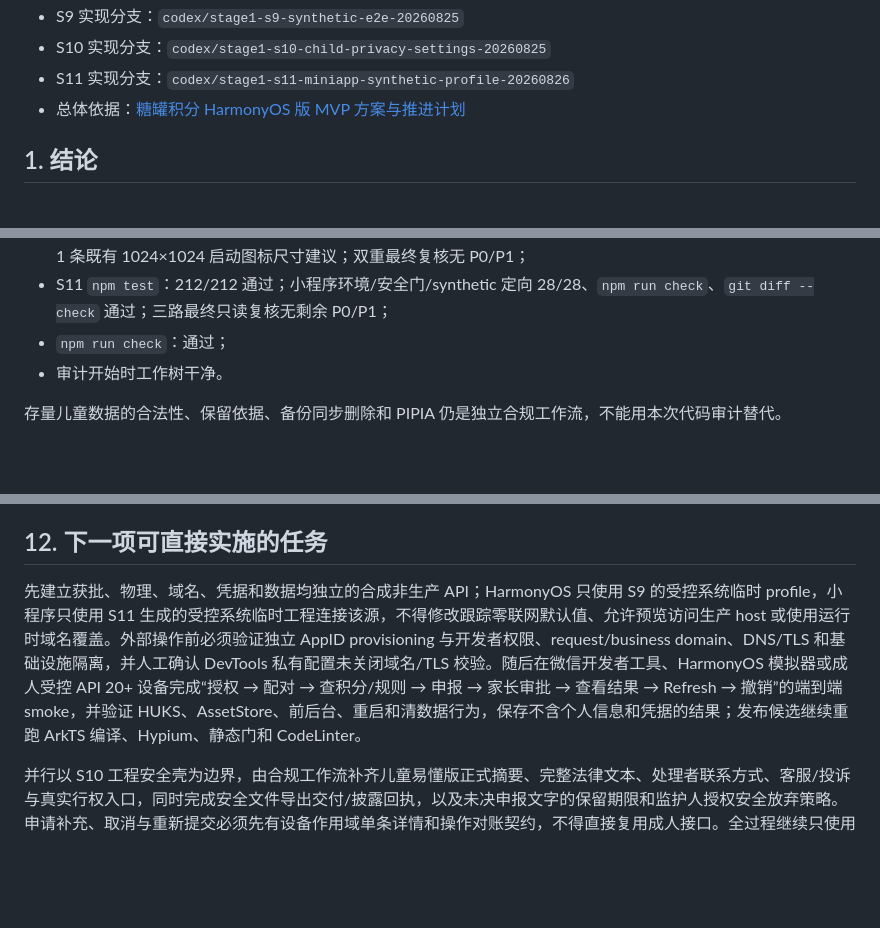
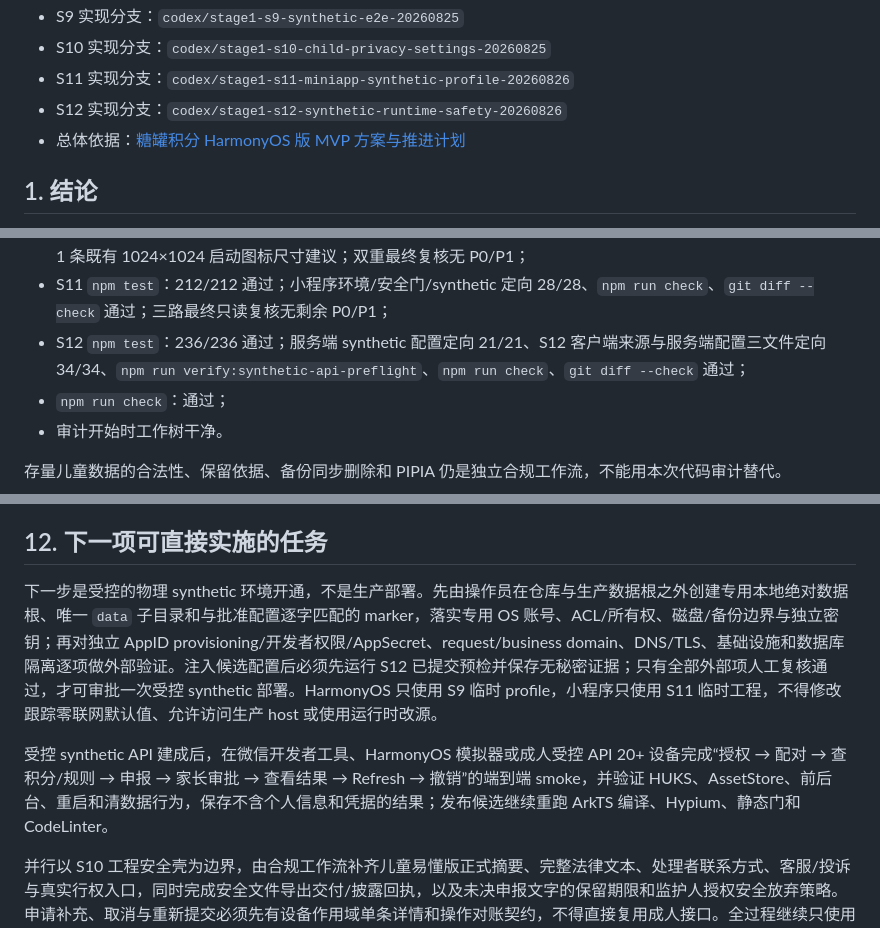
Before and after one commit to anguscwf/hefei-points, a Markdown page: docs/plans/阶段1-现有能力审计与首批实施清单-20260823.md, 3 parts joined by grey strips. Drawn GitHub-style; blank space fills up the shorter version.

Commit message:
docs(stage1): record synthetic runtime safety gate

```diff
--- a/docs/plans/阶段1-现有能力审计与首批实施清单-20260823.md
+++ b/docs/plans/阶段1-现有能力审计与首批实施清单-20260823.md
@@ -16,6 +16,7 @@
 - S9 实现分支：`codex/stage1-s9-synthetic-e2e-20260825`
 - S10 实现分支：`codex/stage1-s10-child-privacy-settings-20260825`
 - S11 实现分支：`codex/stage1-s11-miniapp-synthetic-profile-20260826`
+- S12 实现分支：`codex/stage1-s12-synthetic-runtime-safety-20260826`
 - 总体依据：[糖罐积分 HarmonyOS 版 MVP 方案与推进计划](糖罐积分鸿蒙版-MVP方案与推进计划.md)
 
 ## 1. 结论
@@ -47,6 +48,7 @@
 - S10 本地设置与隐私安全壳后 `npm test`：200/200 通过；HarmonyOS 静态安全门：11/11 通过；
 - S10 ArkTS 变更后的临时 unsigned 工程 BUILD SUCCESSFUL、Hypium 43/43；CodeLinter 0 error、0 warning、1 条既有 1024×1024 启动图标尺寸建议；双重最终复核无 P0/P1；
 - S11 `npm test`：212/212 通过；小程序环境/安全门/synthetic 定向 28/28、`npm run check`、`git diff --check` 通过；三路最终只读复核无剩余 P0/P1；
+- S12 `npm test`：236/236 通过；服务端 synthetic 配置定向 21/21、S12 客户端来源与服务端配置三文件定向 34/34、`npm run verify:synthetic-api-preflight`、`npm run check`、`git diff --check` 通过；
 - `npm run check`：通过；
 - 审计开始时工作树干净。
 
@@ -458,6 +472,8 @@ git diff --check
 
 ## 12. 下一项可直接实施的任务
 
-先建立获批、物理、域名、凭据和数据均独立的合成非生产 API；HarmonyOS 只使用 S9 的受控系统临时 profile，小程序只使用 S11 生成的受控系统临时工程连接该源，不得修改跟踪零联网默认值、允许预览访问生产 host 或使用运行时域名覆盖。外部操作前必须验证独立 AppID provisioning 与开发者权限、request/business domain、DNS/TLS 和基础设施隔离，并人工确认 DevTools 私有配置未关闭域名/TLS 校验。随后在微信开发者工具、HarmonyOS 模拟器或成人受控 API 20+ 设备完成“授权 → 配对 → 查积分/规则 → 申报 → 家长审批 → 查看结果 → Refresh → 撤销”的端到端 smoke，并验证 HUKS、AssetStore、前后台、重启和清数据行为，保存不含个人信息和凭据的结果；发布候选继续重跑 ArkTS 编译、Hypium、静态门和 CodeLinter。
+下一步是受控的物理 synthetic 环境开通，不是生产部署。先由操作员在仓库与生产数据根之外创建专用本地绝对数据根、唯一 `data` 子目录和与批准配置逐字匹配的 marker，落实专用 OS 账号、ACL/所有权、磁盘/备份边界与独立密钥；再对独立 AppID provisioning/开发者权限/AppSecret、request/business domain、DNS/TLS、基础设施和数据库隔离逐项做外部验证。注入候选配置后必须先运行 S12 已提交预检并保存无秘密证据；只有全部外部项人工复核通过，才可审批一次受控 synthetic 部署。HarmonyOS 只使用 S9 临时 profile，小程序只使用 S11 临时工程，不得修改跟踪零联网默认值、允许访问生产 host 或使用运行时改源。
+
+受控 synthetic API 建成后，在微信开发者工具、HarmonyOS 模拟器或成人受控 API 20+ 设备完成“授权 → 配对 → 查积分/规则 → 申报 → 家长审批 → 查看结果 → Refresh → 撤销”的端到端 smoke，并验证 HUKS、AssetStore、前后台、重启和清数据行为，保存不含个人信息和凭据的结果；发布候选继续重跑 ArkTS 编译、Hypium、静态门和 CodeLinter。
 
 并行以 S10 工程安全壳为边界，由合规工作流补齐儿童易懂版正式摘要、完整法律文本、处理者联系方式、客服/投诉与真实行权入口，同时完成安全文件导出交付/披露回执，以及未决申报文字的保留期限和监护人授权安全放弃策略。申请补充、取消与重新提交必须先有设备作用域单条详情和操作对账契约，不得直接复用成人接口。全过程继续只使用合成家庭；正式法律文本、PIPIA、存量数据整改、逐类留存/删除策略、受托方约束、密钥/加密备份演练、备案和发布审查未完成前不得开启儿童生产功能门。
```
Also changed, not shown: other parts of docs/plans/阶段1-现有能力审计与首批实施清单-20260823.md (+14 -2 lines), docs/handoff/Codex-糖罐积分阶段1-S12合成运行配置门交接-20260826.md (added, +85 -0 lines), docs/plans/糖罐积分鸿蒙版-MVP方案与推进计划.md (+17 -13 lines).
